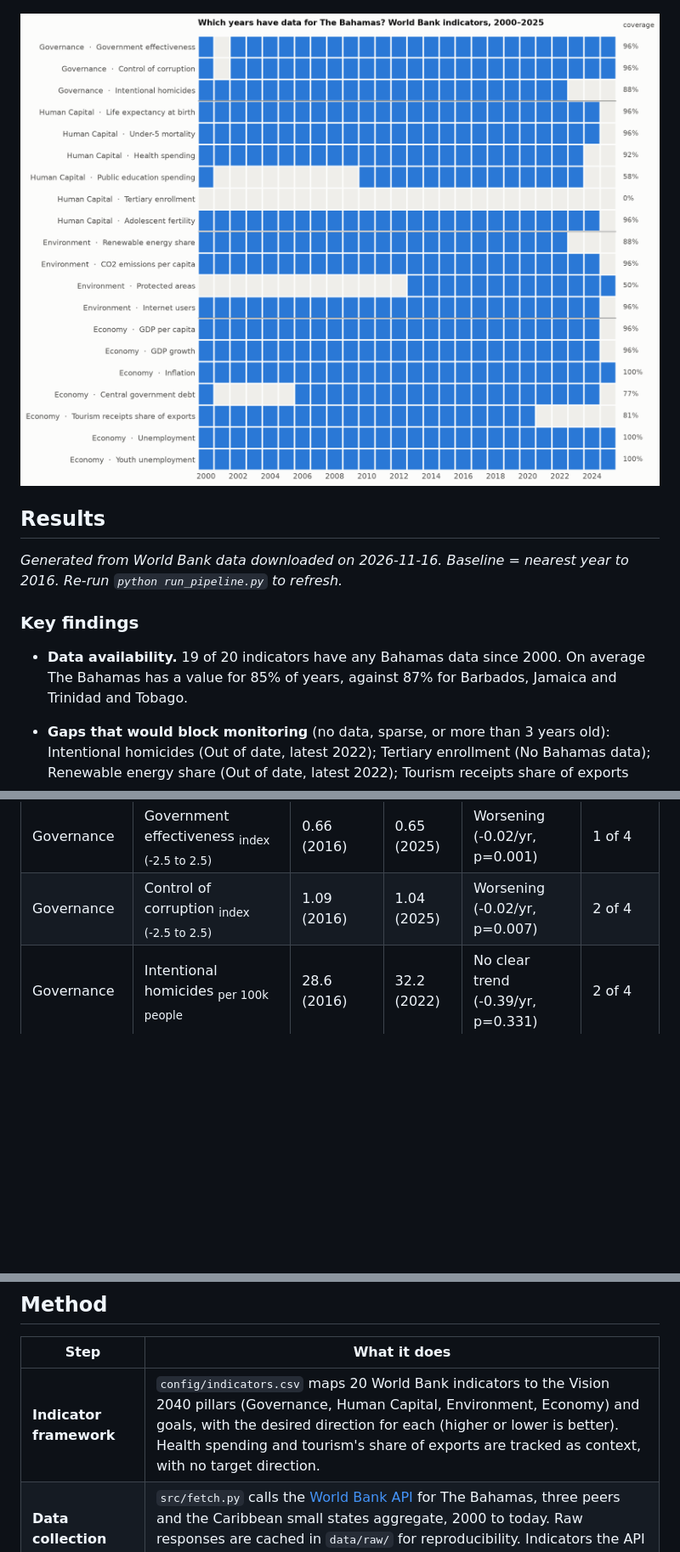
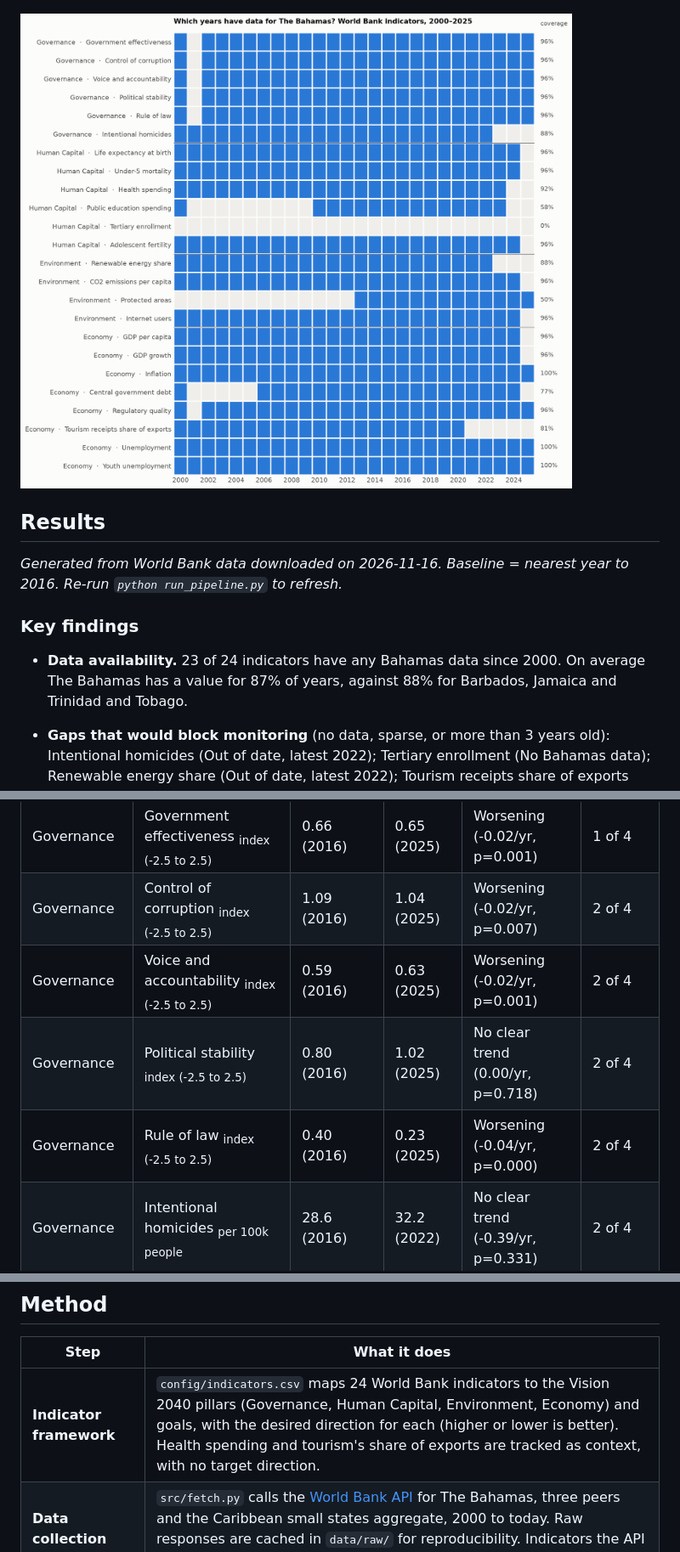
Before and after one commit to jromer242/bahamas-vision2040-indicators, a Markdown page: README.md, 3 parts joined by grey strips. Shown at 85% size. GitHub-like rendering; pictures changed too: outputs/figures/data_coverage.png; blank space fills up the shorter version.

```diff
--- a/README.md
+++ b/README.md
@@ -25,7 +25,7 @@ _Generated from World Bank data downloaded on 2026-11-16. Baseline = nearest yea
 
 ### Key findings
 
-- **Data availability.** 19 of 20 indicators have any Bahamas data since 2000. On average The Bahamas has a value for 85% of years, against 87% for Barbados, Jamaica and Trinidad and Tobago.
+- **Data availability.** 23 of 24 indicators have any Bahamas data since 2000. On average The Bahamas has a value for 87% of years, against 88% for Barbados, Jamaica and Trinidad and Tobago.
 
 - **Gaps that would block monitoring** (no data, sparse, or more than 3 years old): Intentional homicides (Out of date, latest 2022); Tertiary enrollment (No Bahamas data); Renewable energy share (Out of date, latest 2022); Tourism receipts share of exports (Out of date, latest 2020).
 
@@ -45,6 +45,9 @@ _Generated from World Bank data downloaded on 2026-11-16. Baseline = nearest yea
 |---|---|---|---|---|---|
 | Governance | Government effectiveness <sub>index (-2.5 to 2.5)</sub> | 0.66 (2016) | 0.65 (2025) | Worsening (-0.02/yr, p=0.001) | 1 of 4 |
 | Governance | Control of corruption <sub>index (-2.5 to 2.5)</sub> | 1.09 (2016) | 1.04 (2025) | Worsening (-0.02/yr, p=0.007) | 2 of 4 |
+| Governance | Voice and accountability <sub>index (-2.5 to 2.5)</sub> | 0.59 (2016) | 0.63 (2025) | Worsening (-0.02/yr, p=0.001) | 2 of 4 |
+| Governance | Political stability <sub>index (-2.5 to 2.5)</sub> | 0.80 (2016) | 1.02 (2025) | No clear trend (0.00/yr, p=0.718) | 2 of 4 |
+| Governance | Rule of law <sub>index (-2.5 to 2.5)</sub> | 0.40 (2016) | 0.23 (2025) | Worsening (-0.04/yr, p=0.000) | 2 of 4 |
 | Governance | Intentional homicides <sub>per 100k people</sub> | 28.6 (2016) | 32.2 (2022) | No clear trend (-0.39/yr, p=0.331) | 2 of 4 |
 | Human Capital | Life expectancy at birth <sub>years</sub> | 74.0 (2016) | 74.7 (2024) | No clear trend (-0.01/yr, p=0.920) | 2 of 4 |
 | Human Capital | Under-5 mortality <sub>per 1k live births</sub> | 13.8 (2016) | 12.4 (2024) | No clear trend (-0.11/yr, p=0.522) | 2 of 4 |
@@ -69,7 +73,7 @@ _Generated from World Bank data downloaded on 2026-11-16. Baseline = nearest yea
 
 | Step | What it does |
 |---|---|
-| **Indicator framework** | `config/indicators.csv` maps 20 World Bank indicators to the Vision 2040 pillars (Governance, Human Capital, Environment, Economy) and goals, with the desired direction for each (higher or lower is better). Health spending and tourism's share of exports are tracked as context, with no target direction. |
+| **Indicator framework** | `config/indicators.csv` maps 24 World Bank indicators to the Vision 2040 pillars (Governance, Human Capital, Environment, Economy) and goals, with the desired direction for each (higher or lower is better). Health spending and tourism's share of exports are tracked as context, with no target direction. |
 | **Data collection** | `src/fetch.py` calls the [World Bank API](https://datahelpdesk.worldbank.org/knowledgebase/articles/889392) for The Bahamas, three peers and the Caribbean small states aggregate, 2000 to today. Raw responses are cached in `data/raw/` for reproducibility. Indicators the API doesn't return are logged, not dropped. |
 | **Data audit** | Share of years with a value, first and latest year, and a gap flag: *no data*, *out of date* (latest value more than 3 years old) or *sparse* (under 50% of years). |
 | **Baseline vs latest** | Baseline is the observation nearest to 2016, within ±2 years. |
```
Also changed, not shown: other parts of README.md (+3 -2 lines), 7 other files.
